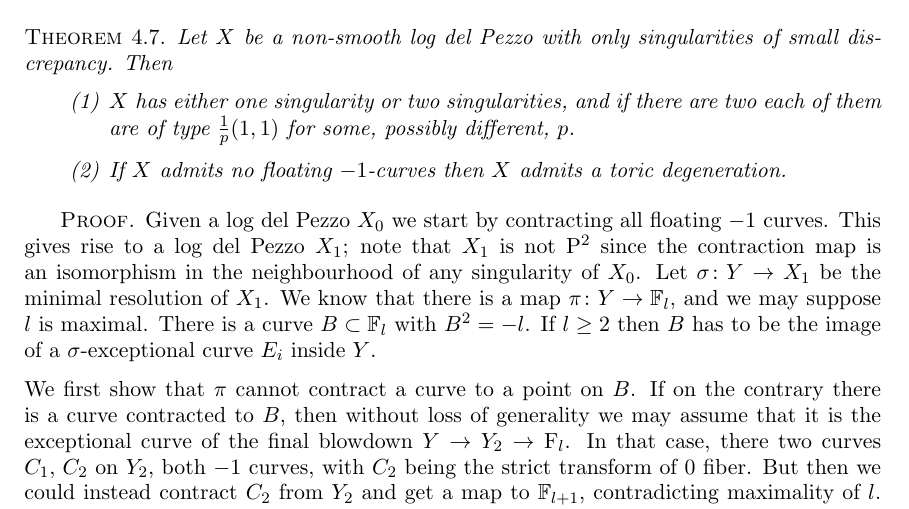
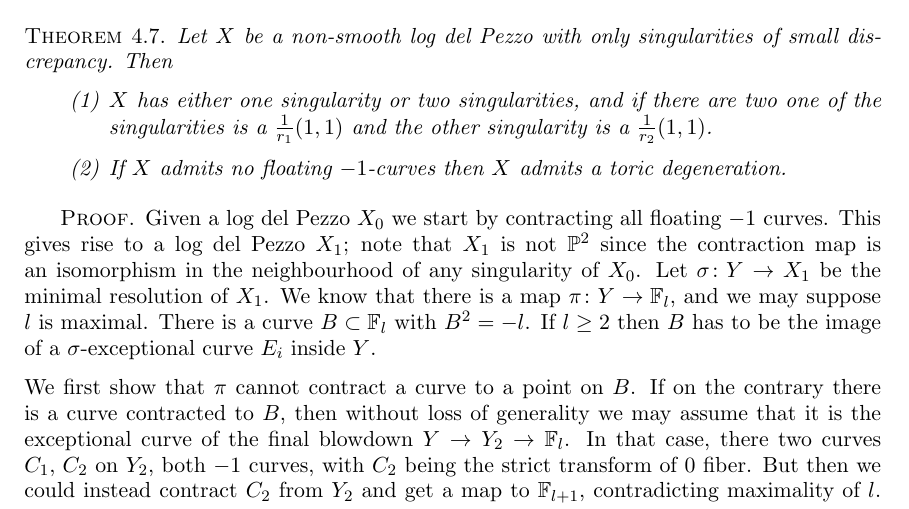
Before and after one commit to EdCalKut/Writings, a LaTeX book (Log del Pezzos with small discrepancy/Bounded Sing Content.tex): part of page 6 of 18, cut so that both start at the same text. Compiled offline with LaTeX, dvips and Ghostscript.

Commit message:
More changes to the cascade, I think.

```diff
--- a/Log del Pezzos with small discrepancy/Bounded Sing Content.tex
+++ b/Log del Pezzos with small discrepancy/Bounded Sing Content.tex
@@ -78,10 +78,10 @@
 \newcommand{\gl}{\text{GL}_2 (\mathbb{C})}
 \newcommand{\pgl}{\text{PGL}_2 (\mathbb{C})}
 \newcommand{\wt}[1]{\widetilde #1}
-\newcommand{\Q}{\mathrm{Q}}
-\newcommand{\Z}{\mathrm{Z}}
-\newcommand{\F}{\mathrm{F}}
-\renewcommand{\P}{\mathrm{P}}
+\newcommand{\Q}{\mathbb{Q}}
+\newcommand{\Z}{\mathbb{Z}}
+\newcommand{\F}{\mathbb{F}}
+\renewcommand{\P}{\mathbb{P}}
 
 
 \pgfdeclarelayer{edgelayer}
@@ -392,7 +392,7 @@ Now we can classify these log del Pezzos in a straightforwards way.
 Let $X$ be a non-smooth \ldp\ with only singularities of small discrepancy. Then
 \begin{enumerate}
 \item\label{thm38i}
-$X$ has either one singularity or two singularities, and if there are two each of them are of type $\frac{1}p(1,1)$ for some, possibly different,~$p$.
+$X$ has either one singularity or two singularities, and if there are two one of the singularities is a $\frac{1}{r_1}(1,1)$ and the other singularity is a $\frac{1}{r_2}(1,1)$.
 \item\label{thm38ii}
 If $X$ admits no floating $-1$-curves then $X$ admits a toric degeneration. %In particular given a singularity $S$ we have at most $m$ basic surfaces, where $m$ is the number of exceptional curves in the resolution of $S$.
 \end{enumerate}
```
Also changed, not shown: Log del Pezzos with small discrepancy/Bounded Sing Content.pdf, 2 other files.
